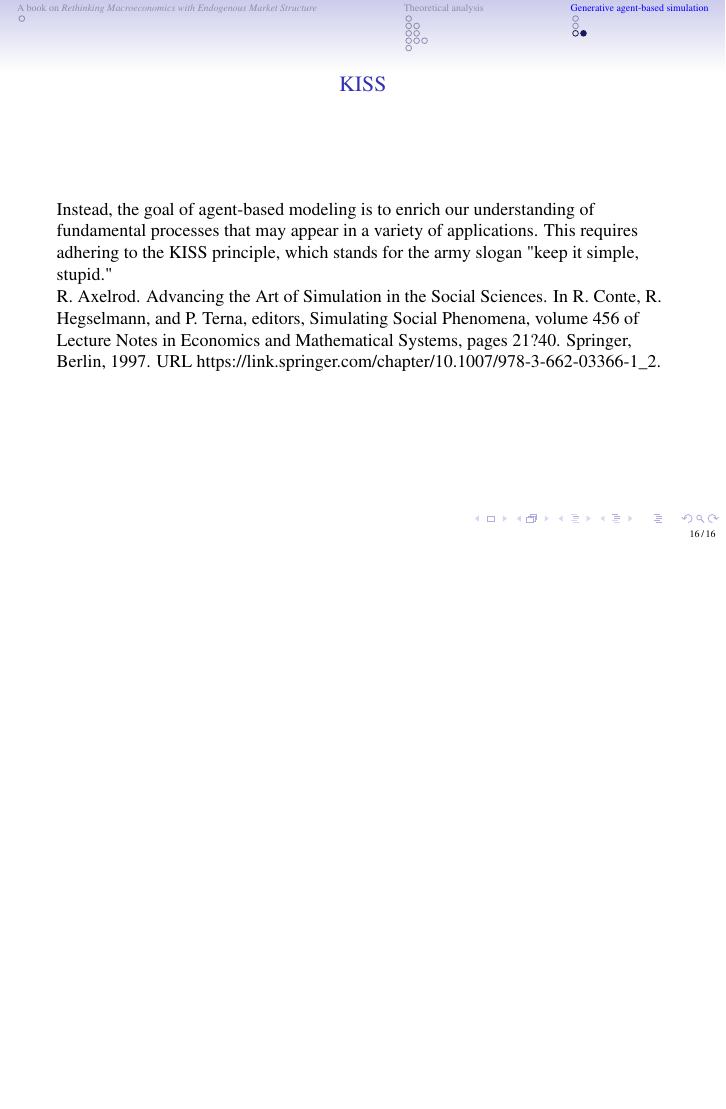
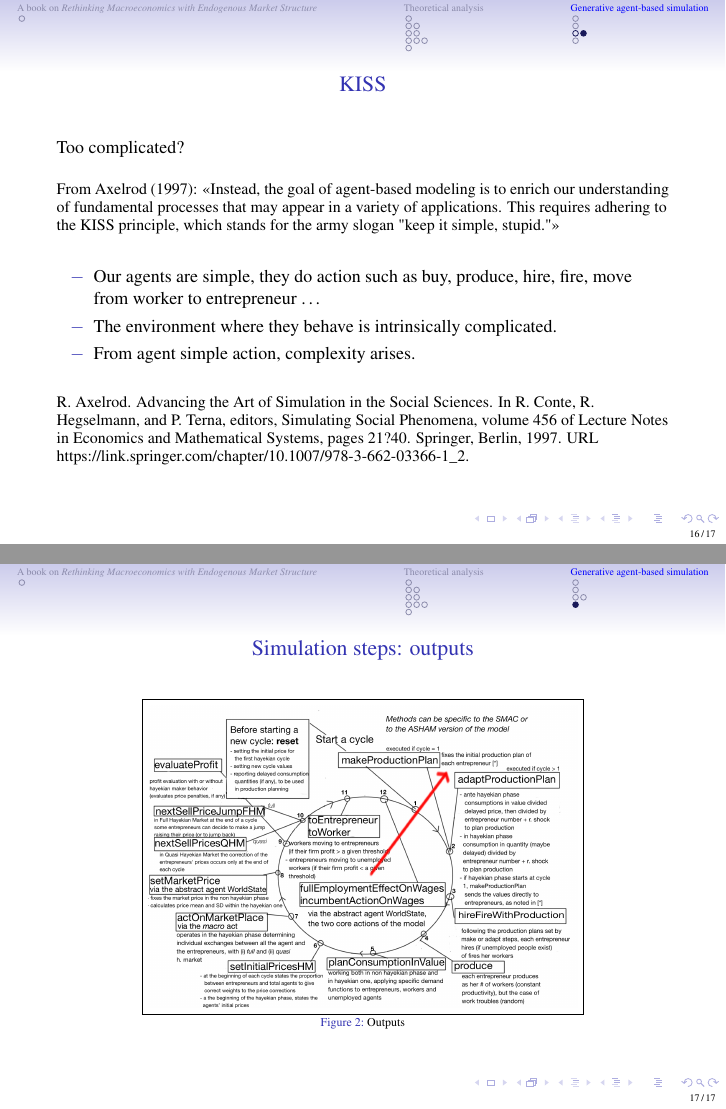
Before and after one commit to terna/OligopolyAgentization, LaTeX slides (PietroTerna_OligopolyAgentiziation.tex): page 16 of 16 before the commit and pages 16 and 17 of 17 after it, the two joined at a grey line, the shorter picture padded with empty space. Compiled offline with pdfLaTeX.

Commit message:
20210810 23:52

```diff
--- a/PietroTerna_OligopolyAgentiziation.tex
+++ b/PietroTerna_OligopolyAgentiziation.tex
@@ -455,9 +455,45 @@ In our model, the agent-based technique allows us to emphasize the role of strat
 %%%%%%%%%%%%%%%%%%%%%%%%%%%%%%%%%%%%%%%%%%%%%%%%%%%%%%%%%
 \begin{frame}{KISS}
 
-Instead, the goal of agent-based modeling is to enrich our understanding of fundamental processes that may appear in a variety of applications. This requires adhering to the KISS principle, which stands for the army slogan "keep it simple, stupid."
+Too complicated?
 
+\bigskip
+\small
+From Axelrod (1997): <<Instead, the goal of agent-based modeling is to enrich our understanding of fundamental processes that may appear in a variety of applications. This requires adhering to the KISS principle, which stands for the army slogan "keep it simple, stupid.">>
+
+\bigskip
+
+\normalsize
+
+\begin{itemize}
+
+\item[$-$] Our agents are simple, they do action such as buy, produce, hire, fire, move from worker to entrepreneur \ldots
+
+\item[$-$] The environment where they behave is intrinsically complicated.
+
+\item[$-$] From agent simple action, complexity arises.
+
+\end{itemize}
+
+\bigskip
+
+\small
 R. Axelrod. Advancing the Art of Simulation in the Social Sciences. In R. Conte, R. Hegselmann, and P. Terna, editors, Simulating Social Phenomena, volume 456 of Lecture Notes in Economics and Mathematical Systems, pages 21?40. Springer, Berlin, 1997. URL https://link.springer.com/chapter/10.1007/978-3-662-03366-1\_2.
+
+\end{frame}
+
+%%%%%%%%%%%%%%%%%%%%%%%%%%%%%%%%%%%%%%%%%%%%%%%%%%%%%%%%%
+\subsection{Simulation steps}
+
+%%%%%%%%%%%%%%%%%%%%%%%%%%%%%%%%%%%%%%%%%%%%%%%%%%%%%%%%%
+\begin{frame}{Simulation steps: outputs}
+
+\begin{figure}[H]
+\center
+\fbox{\includegraphics[width=0.7\textwidth]{OligopolyOutline1.png}}
+\caption{Outputs}
+\label{outline}
+\end{figure}
 
 
 \end{frame}
```
Also changed, not shown: PietroTerna_OligopolyAgentiziation.pdf, 7 other files.
